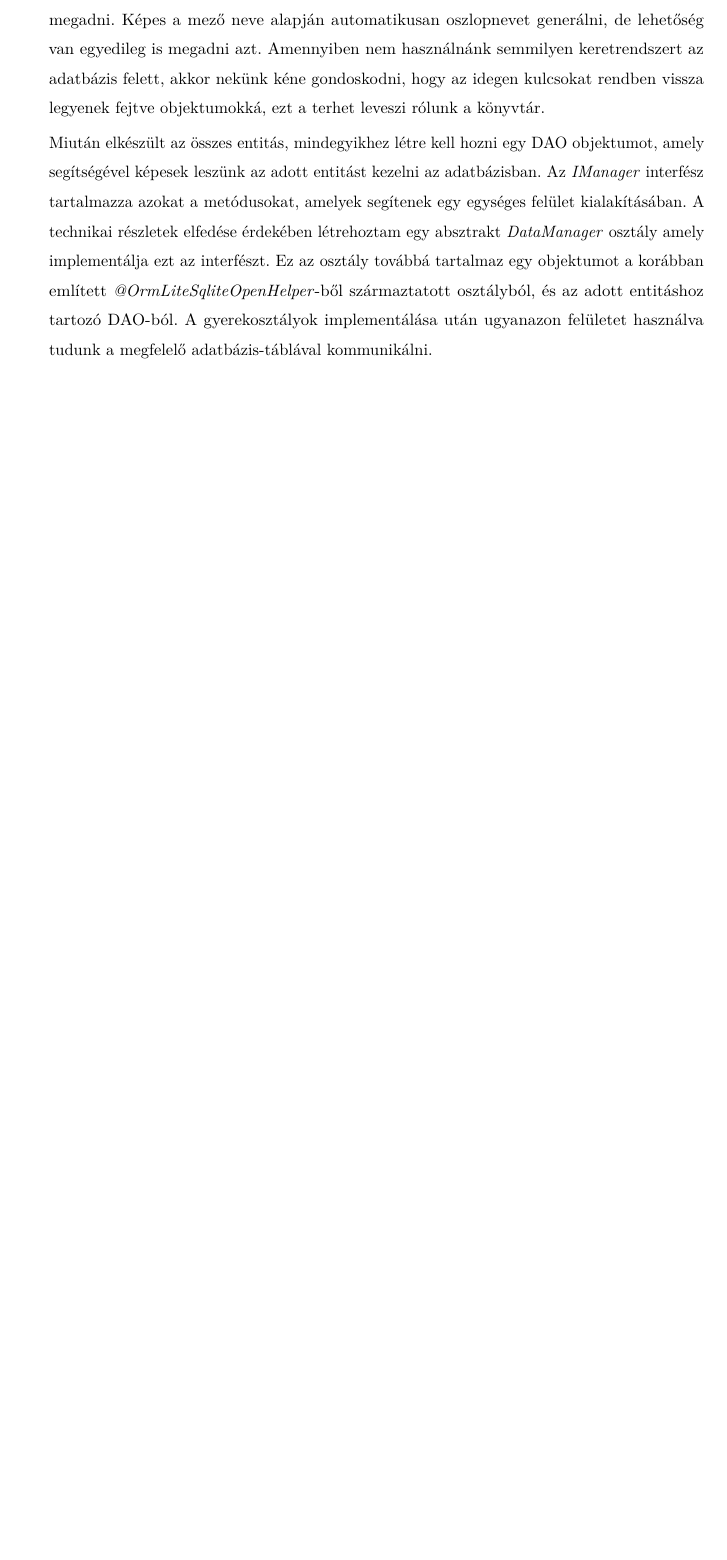
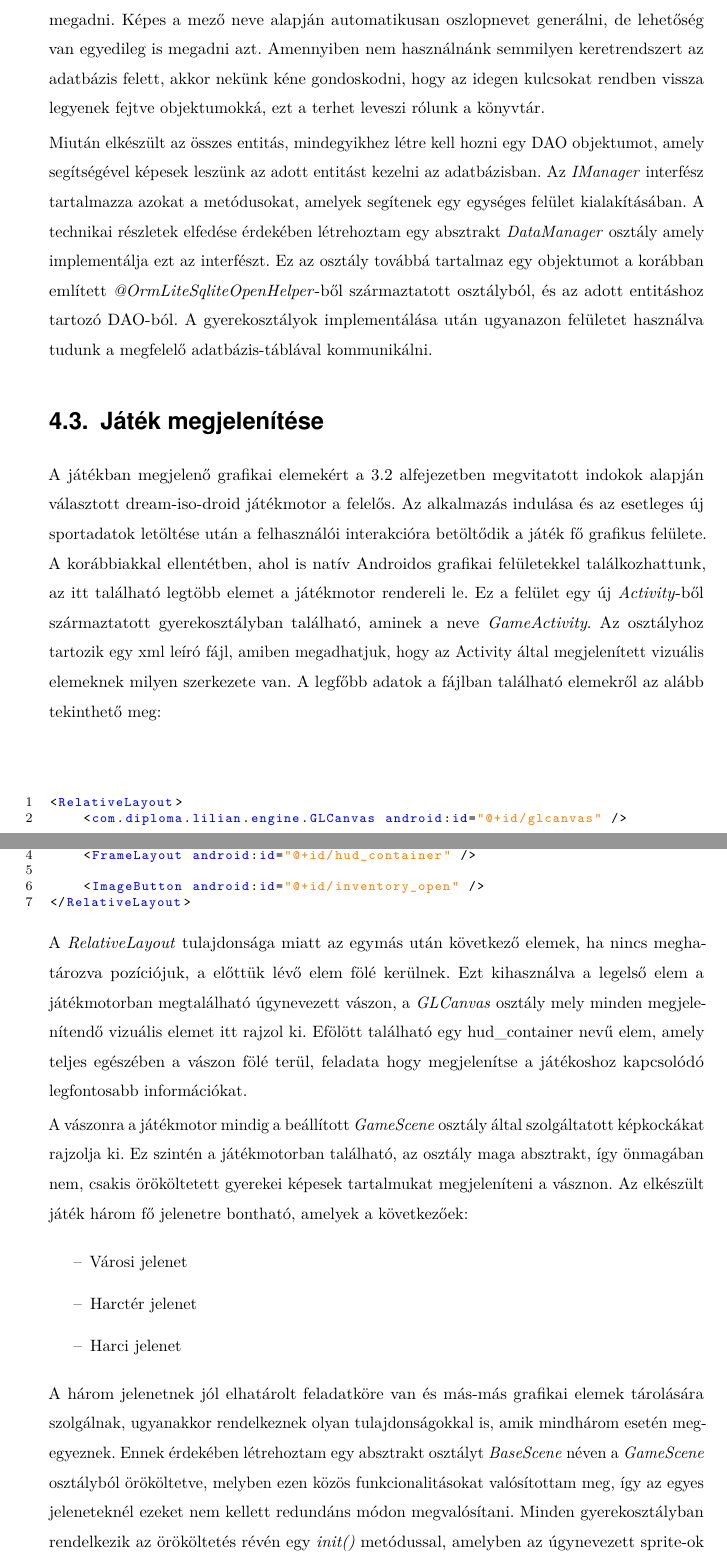
Before and after one commit to DWsbMH/RunPG, a LaTeX document (szakdoga.tex, which reads parts/progmanual.tex): part of page 27 of 29 before the commit and two parts of pages 27 and 28 of 31 after it, the two joined at a grey line, cut so that both start at the same text, the shorter picture padded with empty space. Compiled offline with pdfLaTeX.

Commit message:
- fejlesztői folytatás

```diff
--- a/parts/progmanual.tex
+++ b/parts/progmanual.tex
@@ -225,3 +225,41 @@ Az \Highlight{IManager} interfész tartalmazza azokat a metódusokat, amelyek se
 A technikai részletek elfedése érdekében létrehoztam egy absztrakt \Highlight{DataManager} osztály amely implementálja ezt az interfészt.
 Ez az osztály továbbá tartalmaz egy objektumot a korábban említett \Highlight{@OrmLiteSqliteOpenHelper}-ből származtatott osztályból, és az adott entitáshoz tartozó DAO-ból.
 A gyerekosztályok implementálása után ugyanazon felületet használva tudunk a megfelelő adatbázis-táblával kommunikálni.
+
+\section{Játék megjelenítése}
+\label{megjelenites}
+
+A játékban megjelenő grafikai elemekért a \ref{jatekmotor} alfejezetben megvitatott indokok alapján választott dream-iso-droid játékmotor a felelős.
+Az alkalmazás indulása és az esetleges új sportadatok letöltése után a felhasználói interakcióra betöltődik a játék fő grafikus felülete.
+A korábbiakkal ellentétben, ahol is natív Androidos grafikai felületekkel találkozhattunk, az itt található legtöbb elemet a játékmotor rendereli le.
+Ez a felület egy új \Highlight{Activity}-ből származtatott gyerekosztályban található, aminek a neve \Highlight{GameActivity}.
+Az osztályhoz tartozik egy xml leíró fájl, amiben megadhatjuk, hogy az Activity által megjelenített vizuális elemeknek milyen szerkezete van.
+A legfőbb adatok a fájlban található elemekről az alább tekinthető meg:
+
+\begin{lstlisting}
+<RelativeLayout>
+    <com.diploma.lilian.engine.GLCanvas android:id="@+id/glcanvas" />
+
+    <FrameLayout android:id="@+id/hud_container" />
+
+    <ImageButton android:id="@+id/inventory_open" />
+</RelativeLayout>
+\end{lstlisting}
+
+A \Highlight{RelativeLayout} tulajdonsága miatt az egymás után következő elemek, ha nincs meghatározva pozíciójuk, a előttük lévő elem fölé kerülnek.
+Ezt kihasználva a legelső elem a játékmotorban megtalálható úgynevezett vászon, a \Highlight{GLCanvas} osztály mely minden megjelenítendő vizuális elemet itt rajzol ki.
+Efölött található egy hud\_container nevű elem, amely teljes egészében a vászon fölé terül, feladata hogy megjelenítse a játékoshoz kapcsolódó legfontosabb információkat.
+
+A vászonra a játékmotor mindig a beállított \Highlight{GameScene} osztály által szolgáltatott képkockákat rajzolja ki.
+Ez szintén a játékmotorban található, az osztály maga absztrakt, így önmagában nem, csakis örököltetett gyerekei képesek tartalmukat megjeleníteni a vásznon.
+Az elkészült játék három fő jelenetre bontható, amelyek a következőek:
+
+\begin{itemize}
+	\item Városi jelenet
+	\item Harctér jelenet
+	\item Harci jelenet
+\end{itemize}
+
+A három jelenetnek jól elhatárolt feladatköre van és más-más grafikai elemek tárolására szolgálnak, ugyanakkor rendelkeznek olyan tulajdonságokkal is, amik mindhárom esetén megegyeznek.
+Ennek érdekében létrehoztam egy absztrakt osztályt \Highlight{BaseScene} néven a \Highlight{GameScene} osztályból örököltetve, melyben ezen közös funkcionalitásokat valósítottam meg, így az egyes jeleneteknél ezeket nem kellett redundáns módon megvalósítani.
+Minden gyerekosztályban rendelkezik az örököltetés révén egy \Highlight{init()} metódussal, amelyben az úgynevezett sprite-ok inicializálása történik.
```
Also changed, not shown: pictures/5/sprite.png (added), szakdoga.pdf, parts/progmanual.tex (26 more changed lines), 3 other files.
